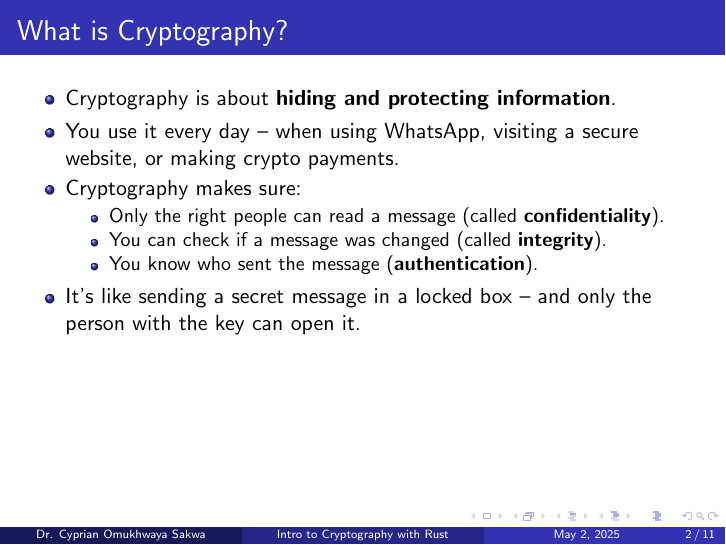
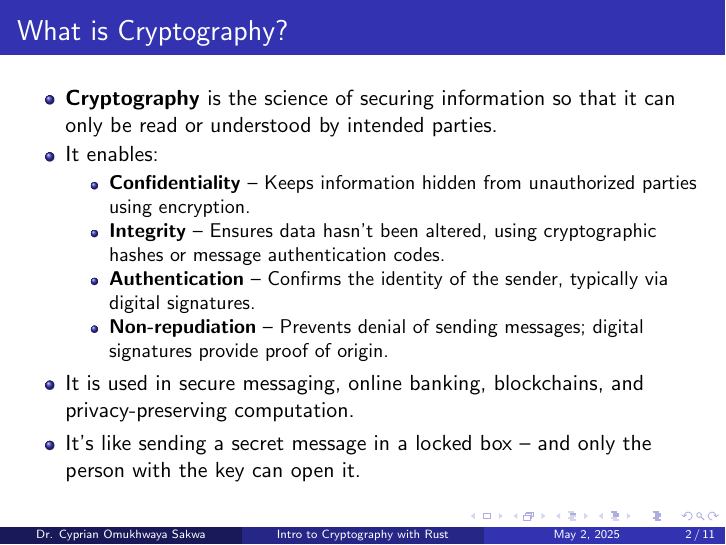
Before and after one commit to cypriansakwa/Intro-to-Cryptography-with-Rust, LaTeX slides (Presented-Cryptography in Rust.tex): page 2 of 11. Compiled offline with pdfLaTeX.

Commit message:
Add files via upload

```diff
--- a/Presented-Cryptography in Rust.tex
+++ b/Presented-Cryptography in Rust.tex
@@ -14,15 +14,16 @@
 	% Slide 1: What is Cryptography?
 	\begin{frame}[t]{What is Cryptography?}
 		\begin{itemize}
-			\item Cryptography is about \textbf{hiding and protecting information}.
-			\item You use it every day – when using WhatsApp, visiting a secure website, or making crypto payments.
-			\item Cryptography makes sure:
+			\item \textbf{Cryptography} is the science of securing information so that it can only be read or understood by intended parties.
+			\item It enables:
 			\begin{itemize}
-				\item Only the right people can read a message (called \textbf{confidentiality}).
-				\item You can check if a message was changed (called \textbf{integrity}).
-				\item You know who sent the message (\textbf{authentication}).
+				\item \textbf{Confidentiality} – Keeps information hidden from unauthorized parties using encryption.
+				\item \textbf{Integrity} – Ensures data hasn't been altered, using cryptographic hashes or message authentication codes.
+				\item \textbf{Authentication} – Confirms the identity of the sender, typically via digital signatures.
+				\item \textbf{Non-repudiation} – Prevents denial of sending messages; digital signatures provide proof of origin.
 			\end{itemize}
-			\item It’s like sending a secret message in a locked box – and only the person with the key can open it.
+			\item It is used in secure messaging, online banking, blockchains, and privacy-preserving computation.
+				\item It’s like sending a secret message in a locked box – and only the person with the key can open it.
 		\end{itemize}
 	\end{frame}
 
```
Also changed, not shown: Presented-Cryptography in Rust.pdf.
